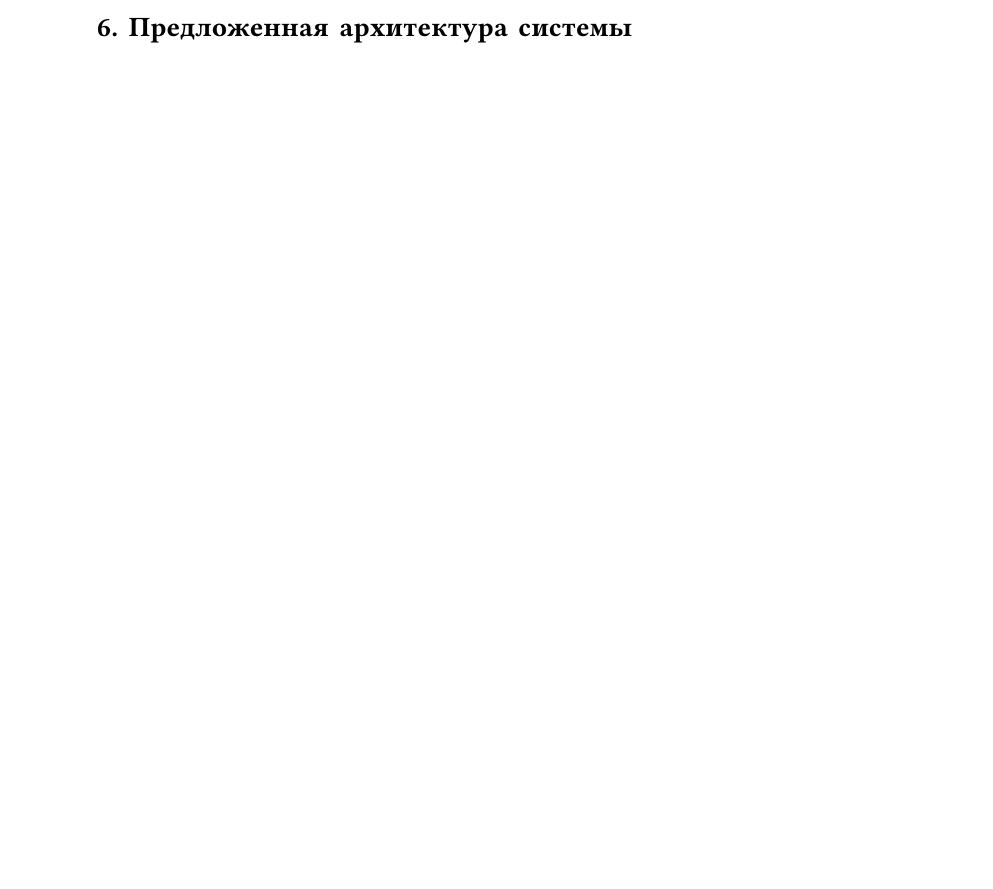
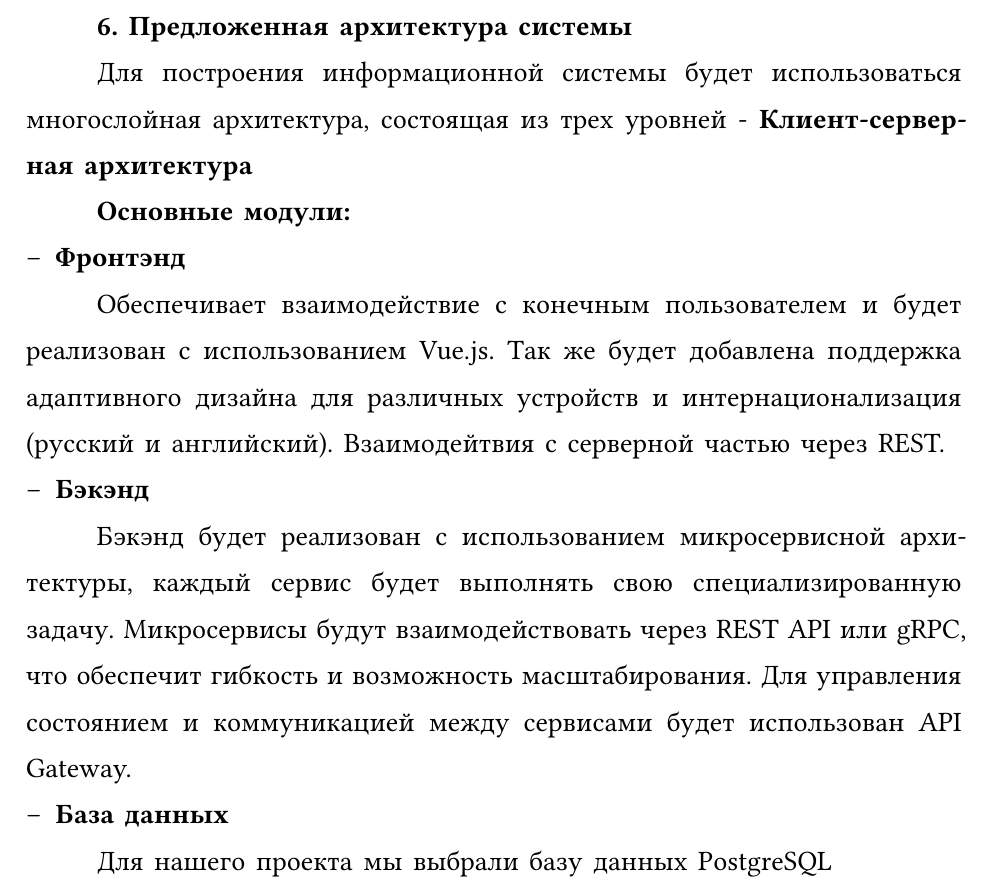
Before and after one commit to hipeoplea/Fixly, a Typst document (raw_report/meta.typ, which reads raw_report/first-part.typ): part of page 2 of 12 before the commit and part of page 3 of 13 after it, cut so that both start at the same text, the shorter picture padded with empty space. Compiled offline with Typst 0.15; a missing font is replaced by an installed copy or a similar font.

Commit message:
add some

```diff
--- a/raw_report/first-part.typ
+++ b/raw_report/first-part.typ
@@ -15,4 +15,22 @@ Fixly - это
 
 *5. Модели основных прецедентов*
 
+#pagebreak()
+
 *6. Предложенная архитектура системы*
+
+Для построения информационной системы будет использоваться многослойная архитектура, состоящая из трех уровней - *Клиент-серверная архитектура*
+
+*Основные модули:*
+
+- *Фронтэнд*
+
+Обеспечивает взаимодействие с конечным пользователем и будет реализован с использованием Vue.js. Так же будет добавлена поддержка адаптивного дизайна для различных устройств и интернационализация (русский и английский). Взаимодейтвия с серверной частью через REST.
+
+- *Бэкэнд*
+
+Бэкэнд будет реализован с использованием микросервисной архитектуры, каждый сервис будет выполнять свою специализированную задачу. Микросервисы будут взаимодействовать через REST API или gRPC, что обеспечит гибкость и возможность масштабирования. Для управления состоянием и коммуникацией между сервисами будет использован API Gateway.
+
+- *База данных*
+
+Для нашего проекта мы выбрали базу данных PostgreSQL
```
